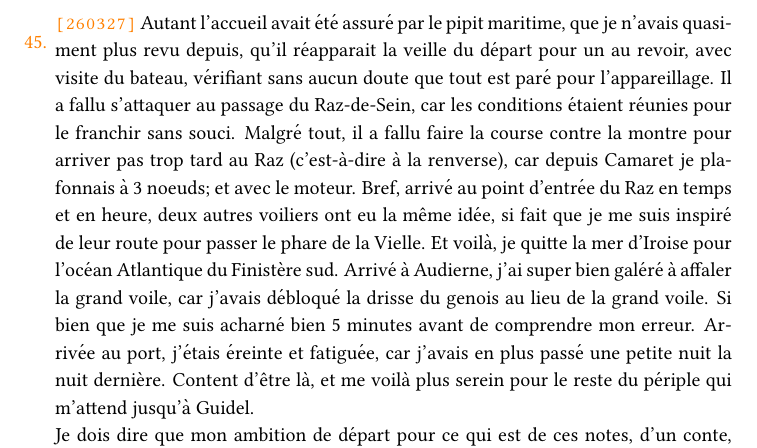
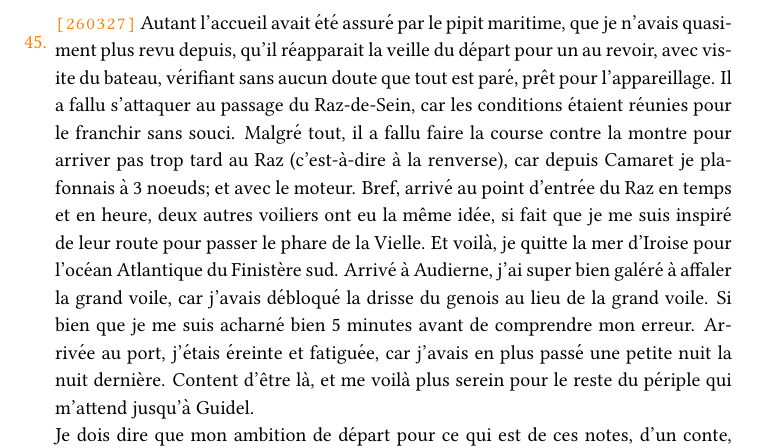
Before and after one commit to yannics/tyerr1, a LaTeX book (journal/journal.tex): part of page 8 of 9, cut so that both start at the same text. Compiled offline with pdfLaTeX.

Commit message:
Update journal.tex

```diff
--- a/journal/journal.tex
+++ b/journal/journal.tex
@@ -301,7 +301,7 @@ Le fait d’écrire n’est pas forcément évident. Cela demande une discipline
 }
 
 \carr{
-\texttt{\color{orange}{\footnotesize [260327]}} Autant l'accueil avait été assuré par le pipit maritime, que je n’avais quasiment plus revu depuis, qu’il réapparait la veille du départ pour un au revoir, avec visite du bateau, vérifiant sans aucun doute que tout est paré pour l'appareillage. Il a fallu s’attaquer au passage du Raz-de-Sein, car les conditions étaient réunies pour le franchir sans souci. Malgré tout, il a fallu faire la course contre la montre pour arriver pas trop tard au Raz (c’est-à-dire à la renverse), car depuis Camaret je plafonnais à 3 noeuds; et avec le moteur. Bref, arrivé au point d’entrée du Raz en temps et en heure, deux autres voiliers ont eu la même idée, si fait que je me suis inspiré de leur route pour passer le phare de la Vielle. Et voilà, je quitte la mer d’Iroise pour l’océan Atlantique du Finistère sud. Arrivé à Audierne, j’ai super bien galéré à affaler la grand voile, car j’avais débloqué la drisse du genois au lieu de la grand voile. Si bien que je me suis acharné bien 5 minutes avant de comprendre mon erreur. Arrivée au port, j’étais éreinte et fatiguée, car j’avais en plus passé une petite nuit la nuit dernière. Content d’être là, et me voilà plus serein pour le reste du périple qui m’attend jusqu’à Guidel.
+\texttt{\color{orange}{\footnotesize [260327]}} Autant l'accueil avait été assuré par le pipit maritime, que je n’avais quasiment plus revu depuis, qu’il réapparait la veille du départ pour un au revoir, avec visite du bateau, vérifiant sans aucun doute que tout est paré, prêt pour l'appareillage. Il a fallu s’attaquer au passage du Raz-de-Sein, car les conditions étaient réunies pour le franchir sans souci. Malgré tout, il a fallu faire la course contre la montre pour arriver pas trop tard au Raz (c’est-à-dire à la renverse), car depuis Camaret je plafonnais à 3 noeuds; et avec le moteur. Bref, arrivé au point d’entrée du Raz en temps et en heure, deux autres voiliers ont eu la même idée, si fait que je me suis inspiré de leur route pour passer le phare de la Vielle. Et voilà, je quitte la mer d’Iroise pour l’océan Atlantique du Finistère sud. Arrivé à Audierne, j’ai super bien galéré à affaler la grand voile, car j’avais débloqué la drisse du genois au lieu de la grand voile. Si bien que je me suis acharné bien 5 minutes avant de comprendre mon erreur. Arrivée au port, j’étais éreinte et fatiguée, car j’avais en plus passé une petite nuit la nuit dernière. Content d’être là, et me voilà plus serein pour le reste du périple qui m’attend jusqu’à Guidel.
 }
 
 \carr{
```
